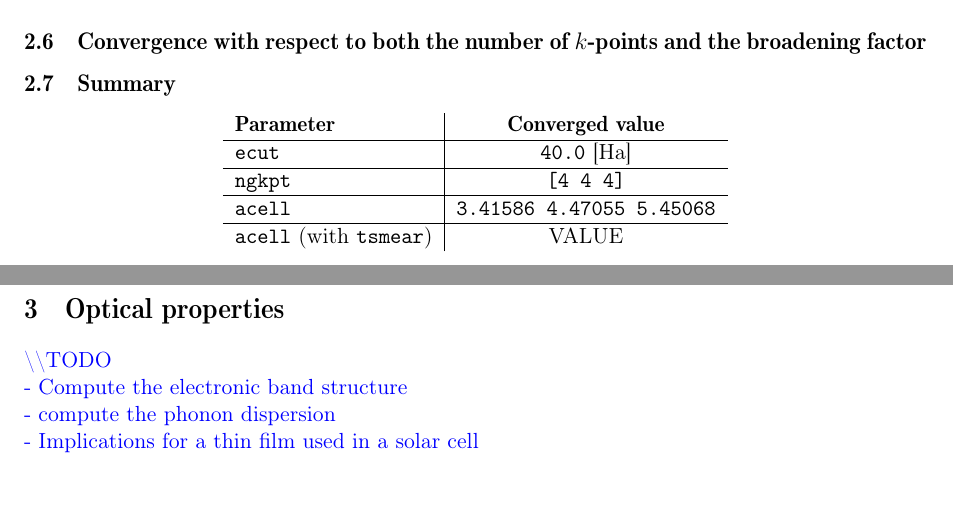
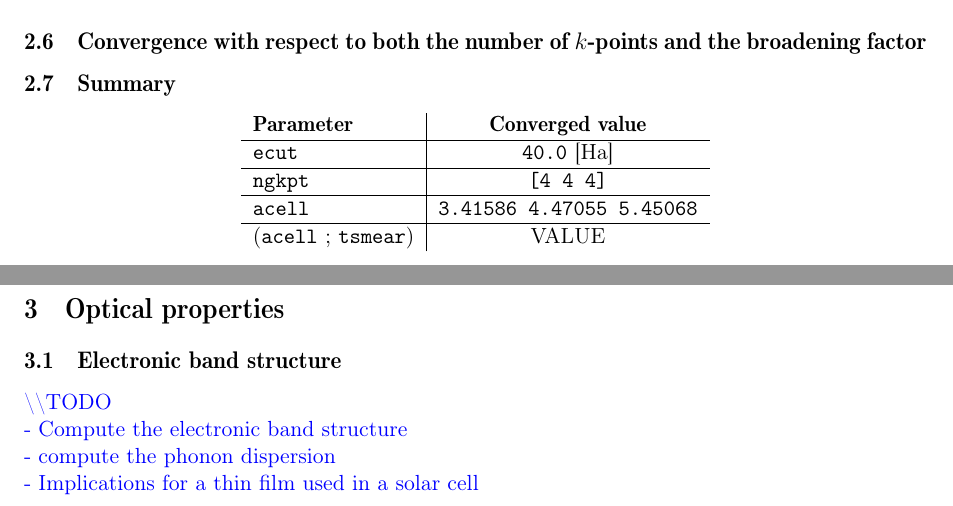
Before and after one commit to anmoureaux/lmapr2451_project, a LaTeX document (report/report.tex): two parts of pages 9 and 10 of 17, joined at a grey line, cut so that both start at the same text. Compiled offline with pdfLaTeX.

```diff
--- a/report/report.tex
+++ b/report/report.tex
@@ -245,11 +245,13 @@
 \hline
 \texttt{acell} & \texttt{3.41586 4.47055 5.45068}\\
 \hline
-\texttt{acell} (with \texttt{tsmear}) & VALUE
+(\texttt{acell} ; \texttt{tsmear}) & VALUE
 \end{tabular}
 \end{center}
 \newpage
 \section{Optical properties}
+\subsection{Electronic band structure}
+
 \textcolor{blue}{
 \textbackslash\textbackslash TODO\\
 - Compute the electronic band structure\\
```
Also changed, not shown: LMAPR2451 - FeS2_preliminary results.pdf (added), report/images/acellNgkptINCOMPLETE.png (added), 6 other files.
